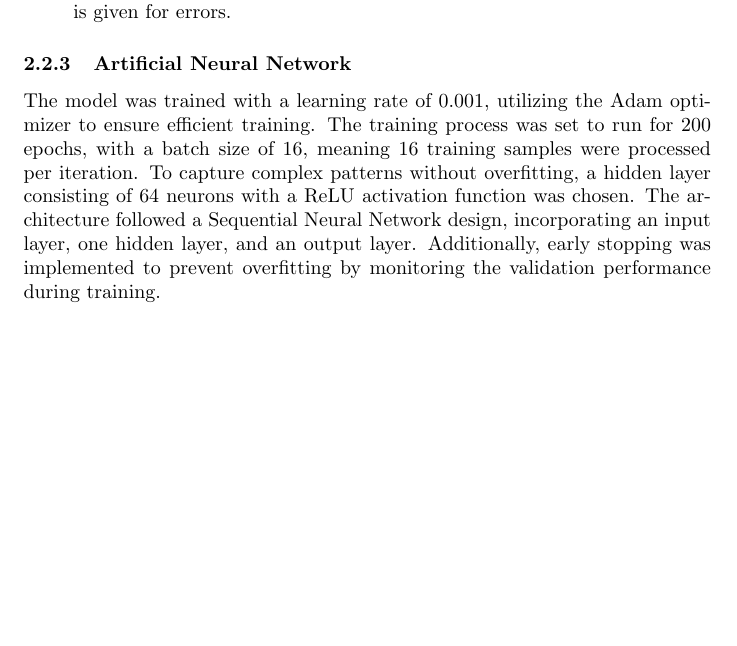
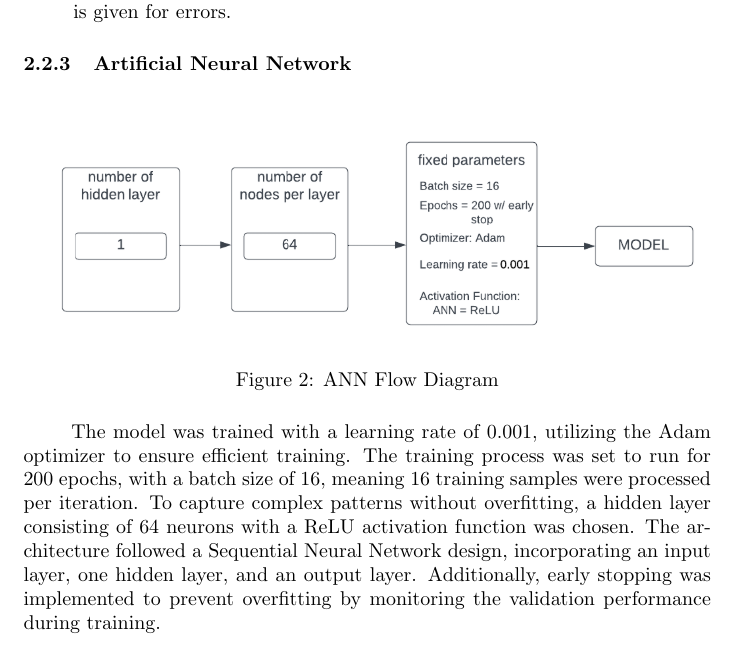
Before and after one commit to HENERALPEPITO/ML-miniproject, a LaTeX paper (paper/main.tex): part of page 5 of 13, cut so that both start at the same text, the shorter picture padded with empty space. Compiled offline with pdfLaTeX.

Commit message:
Added ANN diagram

```diff
--- a/paper/main.tex
+++ b/paper/main.tex
@@ -97,6 +97,12 @@ The number of neighbors (k) was set to 7, which was selected after experimentati
 \end{itemize}
 
 \subsubsection{Artificial Neural Network}
+\begin{figure}[h!]
+	\centering
+	\includegraphics[width=1\linewidth]{image/ANN diagram.png}
+	\caption{ANN Flow Diagram}
+	\label{fig:annflow}
+\end{figure}
 The model was trained with a learning rate of 0.001, utilizing the Adam optimizer to ensure efficient training. The training process was set to run for 200 epochs, with a batch size of 16, meaning 16 training samples were processed per iteration. To capture complex patterns without overfitting, a hidden layer consisting of 64 neurons with a ReLU activation function was chosen. The architecture followed a Sequential Neural Network design, incorporating an input layer, one hidden layer, and an output layer. Additionally, early stopping was implemented to prevent overfitting by monitoring the validation performance during training.
 
 \subsubsection{XGBoost Regressor Model}
```
Also changed, not shown: paper/image/ANN diagram.png (added), paper/main.pdf, 3 other files.
